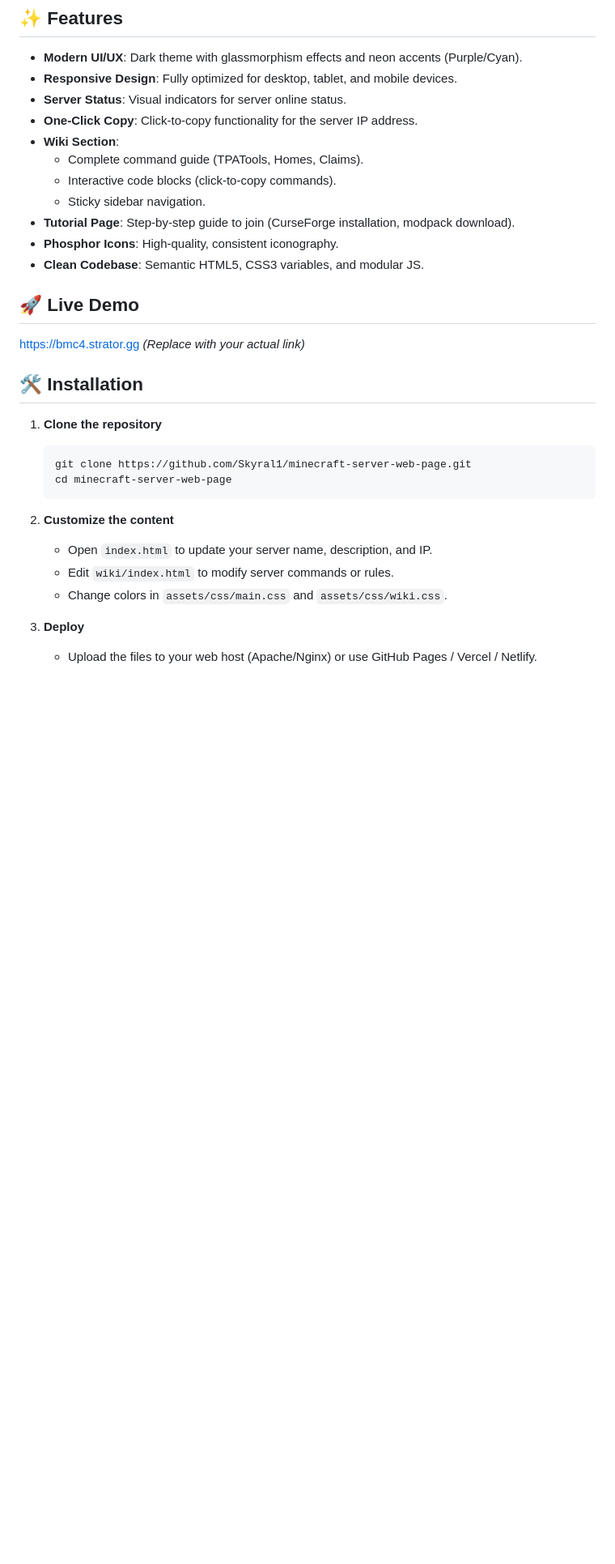
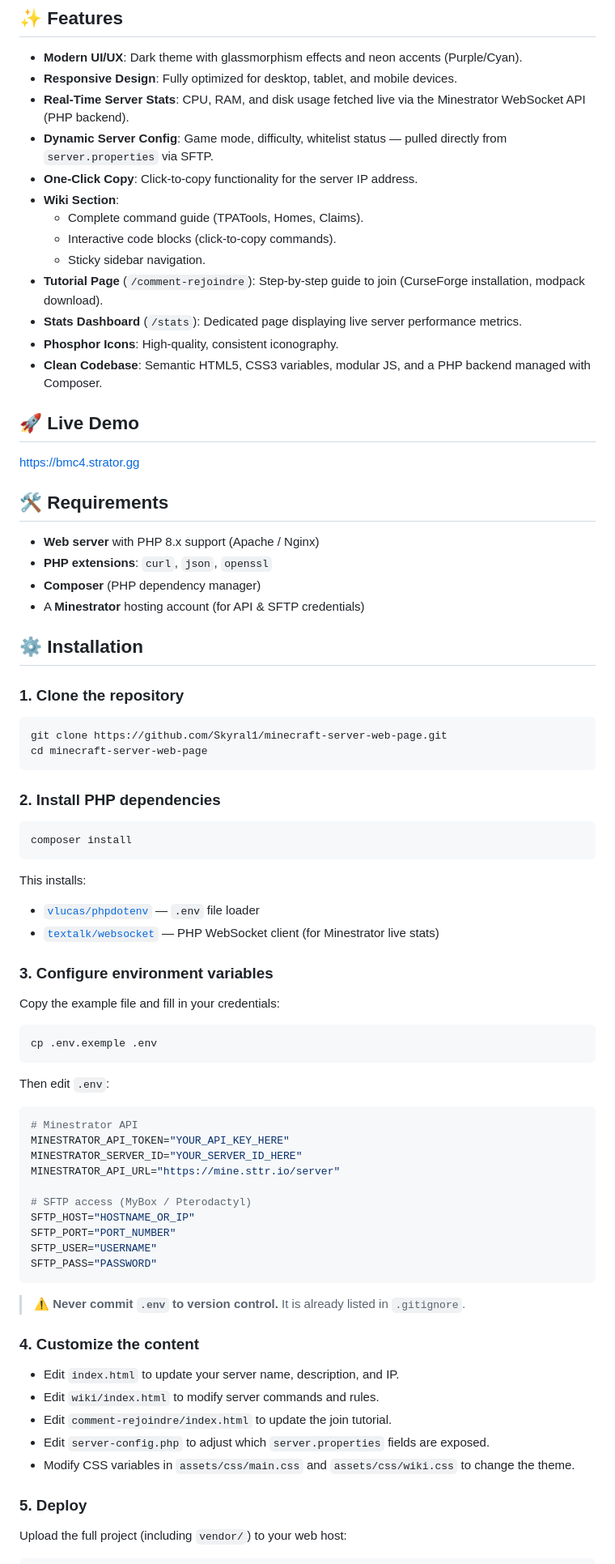
Before and after one commit to Skyral1/minecraft-server-web-page, a Markdown page: README.md, the part around one of its changes. Shown at 81% size. Drawn GitHub-style; blank space fills up the shorter version.

Commit message:
docs: update README with PHP backend, .env setup, full project structure

````diff
--- a/README.md
+++ b/README.md
@@ -12,33 +14,82 @@ A modern, responsive landing page template for Minecraft servers, featuring a sl
 
 - **Modern UI/UX**: Dark theme with glassmorphism effects and neon accents (Purple/Cyan).
 - **Responsive Design**: Fully optimized for desktop, tablet, and mobile devices.
-- **Server Status**: Visual indicators for server online status.
+- **Real-Time Server Stats**: CPU, RAM, and disk usage fetched live via the Minestrator WebSocket API (PHP backend).
+- **Dynamic Server Config**: Game mode, difficulty, whitelist status — pulled directly from `server.properties` via SFTP.
 - **One-Click Copy**: Click-to-copy functionality for the server IP address.
 - **Wiki Section**:
   - Complete command guide (TPATools, Homes, Claims).
   - Interactive code blocks (click-to-copy commands).
   - Sticky sidebar navigation.
-- **Tutorial Page**: Step-by-step guide to join (CurseForge installation, modpack download).
+- **Tutorial Page** (`/comment-rejoindre`): Step-by-step guide to join (CurseForge installation, modpack download).
+- **Stats Dashboard** (`/stats`): Dedicated page displaying live server performance metrics.
 - **Phosphor Icons**: High-quality, consistent iconography.
-- **Clean Codebase**: Semantic HTML5, CSS3 variables, and modular JS.
+- **Clean Codebase**: Semantic HTML5, CSS3 variables, modular JS, and a PHP backend managed with Composer.
 
 ## 🚀 Live Demo
 
-[https://bmc4.strator.gg](https://bmc4.strator.gg) _(Replace with your actual link)_
+[https://bmc4.strator.gg](https://bmc4.strator.gg)
 
-## 🛠️ Installation
+## 🛠️ Requirements
 
-1.  **Clone the repository**
+- **Web server** with PHP 8.x support (Apache / Nginx)
+- **PHP extensions**: `curl`, `json`, `openssl`
+- **Composer** (PHP dependency manager)
+- A **Minestrator** hosting account (for API & SFTP credentials)
 
-    ```bash
-    git clone https://github.com/Skyral1/minecraft-server-web-page.git
-    cd minecraft-server-web-page
-    ```
+## ⚙️ Installation
 
-2.  **Customize the content**
-    - Open `index.html` to update your server name, description, and IP.
-    - Edit `wiki/index.html` to modify server commands or rules.
-    - Change colors in `assets/css/main.css` and `assets/css/wiki.css`.
+### 1. Clone the repository
 
-3.  **Deploy**
-    - Upload the files to your web host (Apache/Nginx) or use GitHub Pages / Vercel / Netlify.
+```bash
+git clone https://github.com/Skyral1/minecraft-server-web-page.git
+cd minecraft-server-web-page
+```
+
+### 2. Install PHP dependencies
+
+```bash
+composer install
+```
+
+This installs:
+- [`vlucas/phpdotenv`](https://github.com/vlucas/phpdotenv) — `.env` file loader
+- [`textalk/websocket`](https://github.com/textalk/websocket-php) — PHP WebSocket client (for Minestrator live stats)
+
+### 3. Configure environment variables
+
+Copy the example file and fill in your credentials:
+
+```bash
+cp .env.exemple .env
+```
+
+Then edit `.env`:
+
+```env
+# Minestrator API
+MINESTRATOR_API_TOKEN="YOUR_API_KEY_HERE"
+MINESTRATOR_SERVER_ID="YOUR_SERVER_ID_HERE"
+MINESTRATOR_API_URL="https://mine.sttr.io/server"
+
+# SFTP access (MyBox / Pterodactyl)
+SFTP_HOST="HOSTNAME_OR_IP"
+SFTP_PORT="PORT_NUMBER"
+SFTP_USER="USERNAME"
+SFTP_PASS="PASSWORD"
+```
+
+> ⚠️ **Never commit `.env` to version control.** It is already listed in `.gitignore`.
+
+### 4. Customize the content
+
+- Edit `index.html` to update your server name, description, and IP.
+- Edit `wiki/index.html` to modify server commands and rules.
+- Edit `comment-rejoindre/index.html` to update the join tutorial.
+- Edit `server-config.php` to adjust which `server.properties` fields are exposed.
+- Modify CSS variables in `assets/css/main.css` and `assets/css/wiki.css` to change the theme.
+
+### 5. Deploy
+
+Upload the full project (including `vendor/`) to your web host:
+
````
Also changed, not shown: other parts of README.md (+56 -24 lines).
